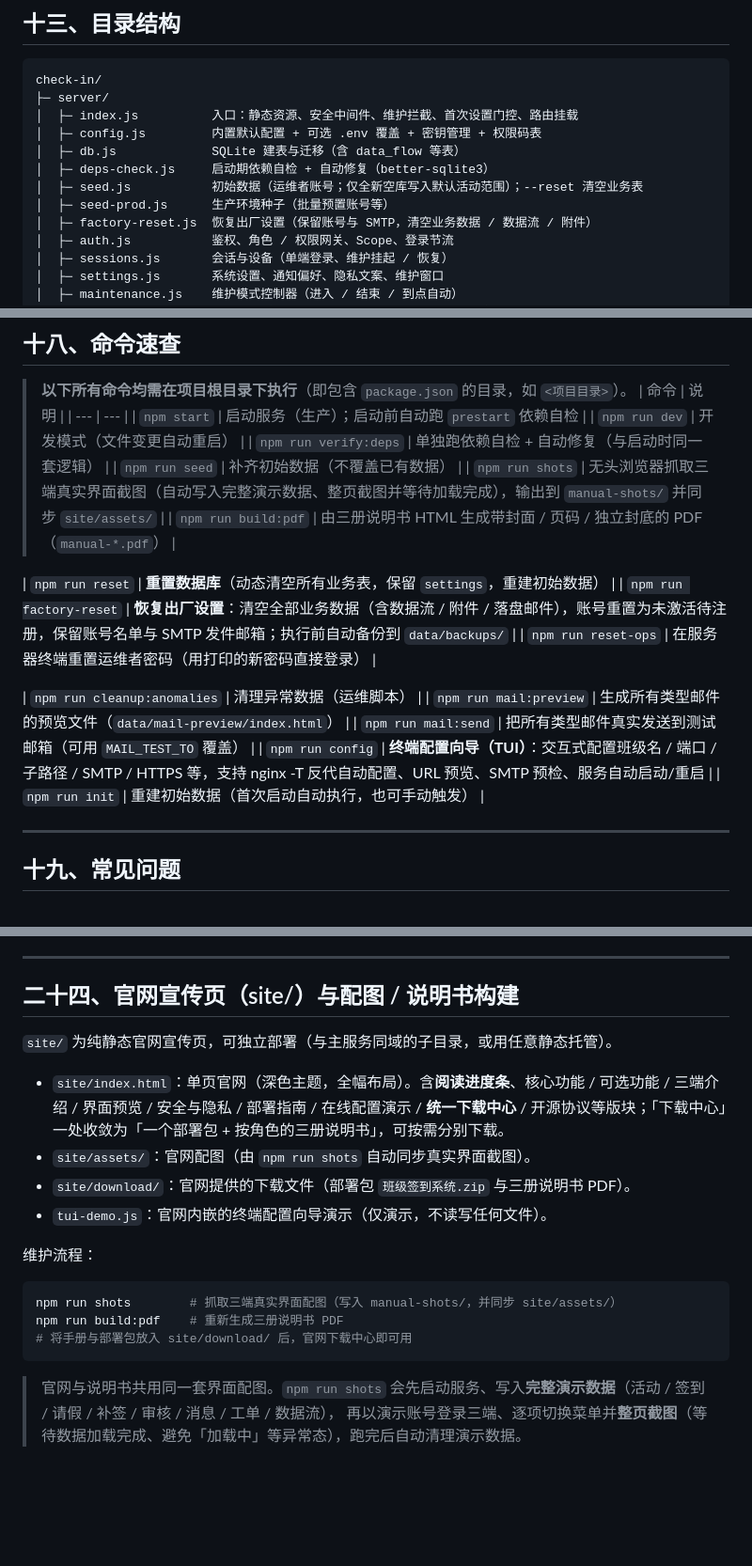
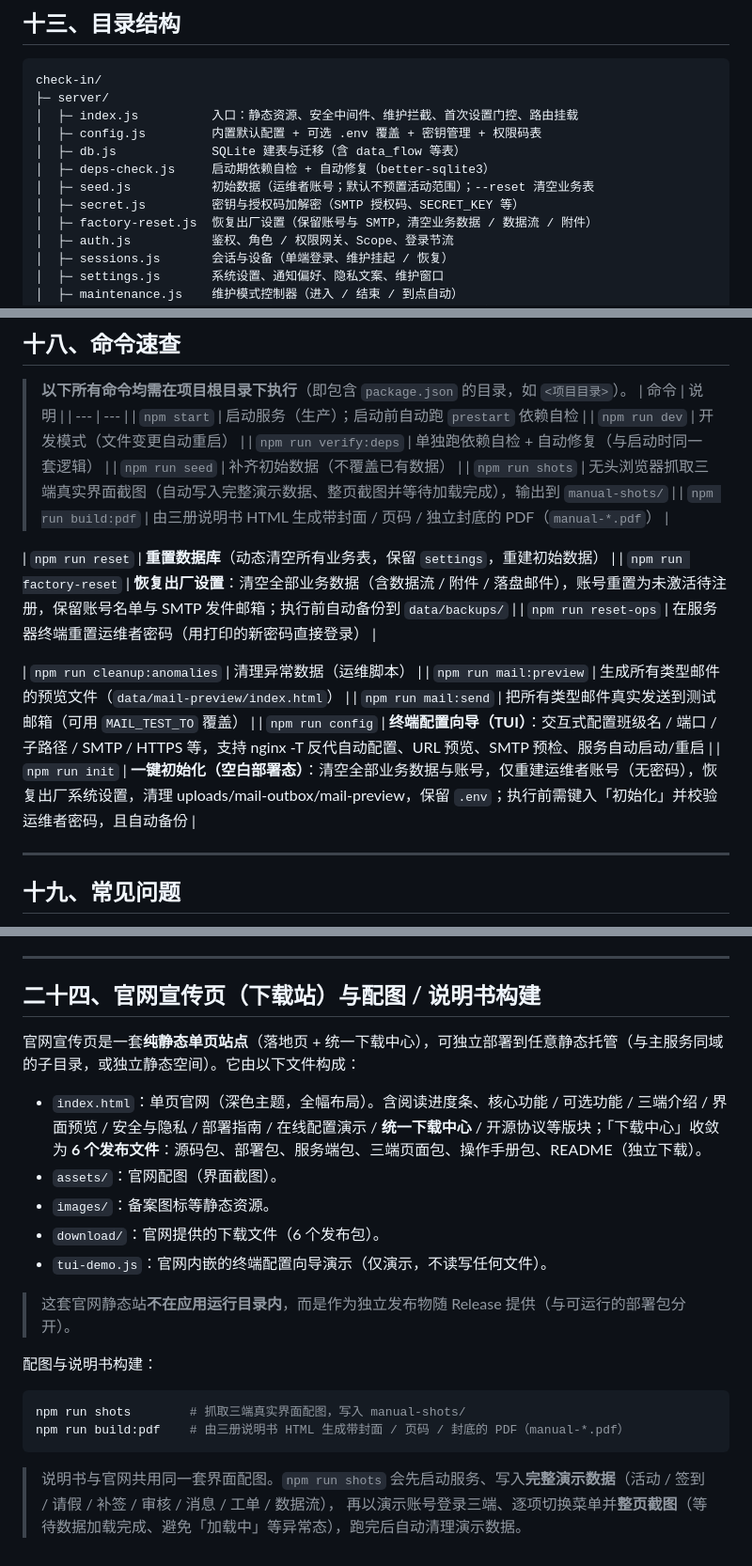
Before and after one commit to yushichadao/check-in, a Markdown page: README.md, 3 parts joined by grey strips. Shown at 94% size. Rendered like a GitHub page; blank space fills up the shorter version.

Commit message:
docs: README 修正失效引用与事实错误（以源码为准）
- 移除不存在的 site/、docs/flowchart.html、docs/AUTO_COVER_DESIGN.md、screens/ 引用
- COOKIE_SECURE 默认改 true（对齐 config.js）
- DEFAULT_FENCE=[]：seed 不预置默认活动范围
- init 命令语义修正（清空全部数据与账号的空白部署态，非启动自动执行/非重置密码）
- 删除幽灵文件 seed-prod.js，补 secret.js
- macOS 需本地 npm ci；官网改为下载站6包模型；运维者注册示例名修正

````diff
--- a/README.md
+++ b/README.md
@@ -510,8 +510,8 @@ check-in/
 │  ├─ config.js         内置默认配置 + 可选 .env 覆盖 + 密钥管理 + 权限码表
 │  ├─ db.js             SQLite 建表与迁移（含 data_flow 等表）
 │  ├─ deps-check.js     启动期依赖自检 + 自动修复（better-sqlite3）
-│  ├─ seed.js           初始数据（运维者账号；仅全新空库写入默认活动范围）；--reset 清空业务表
-│  ├─ seed-prod.js      生产环境种子（批量预置账号等）
+│  ├─ seed.js           初始数据（运维者账号；默认不预置活动范围）；--reset 清空业务表
+│  ├─ secret.js         密钥与授权码加解密（SMTP 授权码、SECRET_KEY 等）
 │  ├─ factory-reset.js  恢复出厂设置（保留账号与 SMTP，清空业务数据 / 数据流 / 附件）
 │  ├─ auth.js           鉴权、角色 / 权限网关、Scope、登录节流
 │  ├─ sessions.js       会话与设备（单端登录、维护挂起 / 恢复）
@@ -800,7 +800,7 @@ server {
 | `npm run dev` | 开发模式（文件变更自动重启） |
 | `npm run verify:deps` | 单独跑依赖自检 + 自动修复（与启动时同一套逻辑） |
 | `npm run seed` | 补齐初始数据（不覆盖已有数据） |
-| `npm run shots` | 无头浏览器抓取三端真实界面截图（自动写入完整演示数据、整页截图并等待加载完成），输出到 `manual-shots/` 并同步 `site/assets/` |
+| `npm run shots` | 无头浏览器抓取三端真实界面截图（自动写入完整演示数据、整页截图并等待加载完成），输出到 `manual-shots/` |
 | `npm run build:pdf` | 由三册说明书 HTML 生成带封面 / 页码 / 独立封底的 PDF（`manual-*.pdf`） |
 
 | `npm run reset` | **重置数据库**（动态清空所有业务表，保留 `settings`，重建初始数据） |
@@ -811,7 +811,7 @@ server {
 | `npm run mail:preview` | 生成所有类型邮件的预览文件（`data/mail-preview/index.html`） |
 | `npm run mail:send` | 把所有类型邮件真实发送到测试邮箱（可用 `MAIL_TEST_TO` 覆盖） |
 | `npm run config` | **终端配置向导（TUI）**：交互式配置班级名 / 端口 / 子路径 / SMTP / HTTPS 等，支持 nginx -T 反代自动配置、URL 预览、SMTP 预检、服务自动启动/重启 |
-| `npm run init` | 重建初始数据（首次启动自动执行，也可手动触发） |
+| `npm run init` | **一键初始化（空白部署态）**：清空全部业务数据与账号，仅重建运维者账号（无密码），恢复出厂系统设置，清理 uploads/mail-outbox/mail-preview，保留 `.env`；执行前需键入「初始化」并校验运维者密码，且自动备份 |
 
 ---
 
@@ -965,22 +965,24 @@ npm run build:pdf    # 生成 manual-user.pdf / manual-admin.pdf / manual-ops.pd
 
 ---
 
-## 二十四、官网宣传页（site/）与配图 / 说明书构建
+## 二十四、官网宣传页（下载站）与配图 / 说明书构建
 
-`site/` 为纯静态官网宣传页，可独立部署（与主服务同域的子目录，或用任意静态托管）。
+官网宣传页是一套**纯静态单页站点**（落地页 + 统一下载中心），可独立部署到任意静态托管（与主服务同域的子目录，或独立静态空间）。它由以下文件构成：
 
-- `site/index.html`：单页官网（深色主题，全幅布局）。含**阅读进度条**、核心功能 / 可选功能 / 三端介绍 / 界面预览 / 安全与隐私 / 部署指南 / 在线配置演示 / **统一下载中心** / 开源协议等版块；「下载中心」一处收敛为「一个部署包 + 按角色的三册说明书」，可按需分别下载。
-- `site/assets/`：官网配图（由 `npm run shots` 自动同步真实界面截图）。
-- `site/download/`：官网提供的下载文件（部署包 `班级签到系统.zip` 与三册说明书 PDF）。
+- `index.html`：单页官网（深色主题，全幅布局）。含阅读进度条、核心功能 / 可选功能 / 三端介绍 / 界面预览 / 安全与隐私 / 部署指南 / 在线配置演示 / **统一下载中心** / 开源协议等版块；「下载中心」收敛为 **6 个发布文件**：源码包、部署包、服务端包、三端页面包、操作手册包、README（独立下载）。
+- `assets/`：官网配图（界面截图）。
+- `images/`：备案图标等静态资源。
+- `download/`：官网提供的下载文件（6 个发布包）。
 - `tui-demo.js`：官网内嵌的终端配置向导演示（仅演示，不读写任何文件）。
 
-维护流程：
+> 这套官网静态站**不在应用运行目录内**，而是作为独立发布物随 Release 提供（与可运行的部署包分开）。
+
+配图与说明书构建：
 
 ```bash
-npm run shots        # 抓取三端真实界面配图（写入 manual-shots/，并同步 site/assets/）
-npm run build:pdf    # 重新生成三册说明书 PDF
-# 将手册与部署包放入 site/download/ 后，官网下载中心即可用
+npm run shots        # 抓取三端真实界面配图，写入 manual-shots/
+npm run build:pdf    # 由三册说明书 HTML 生成带封面 / 页码 / 封底的 PDF（manual-*.pdf）
 ```
 
-> 官网与说明书共用同一套界面配图。`npm run shots` 会先启动服务、写入**完整演示数据**（活动 / 签到 / 请假 / 补签 / 审核 / 消息 / 工单 / 数据流），
+> 说明书与官网共用同一套界面配图。`npm run shots` 会先启动服务、写入**完整演示数据**（活动 / 签到 / 请假 / 补签 / 审核 / 消息 / 工单 / 数据流），
 > 再以演示账号登录三端、逐项切换菜单并**整页截图**（等待数据加载完成、避免「加载中」等异常态），跑完后自动清理演示数据。
````
Also changed, not shown: other parts of README.md (+9 -9 lines).
